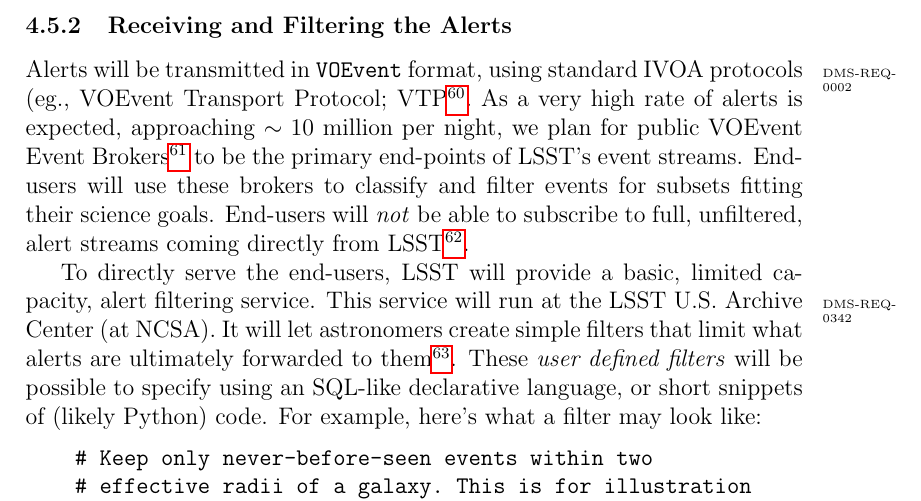
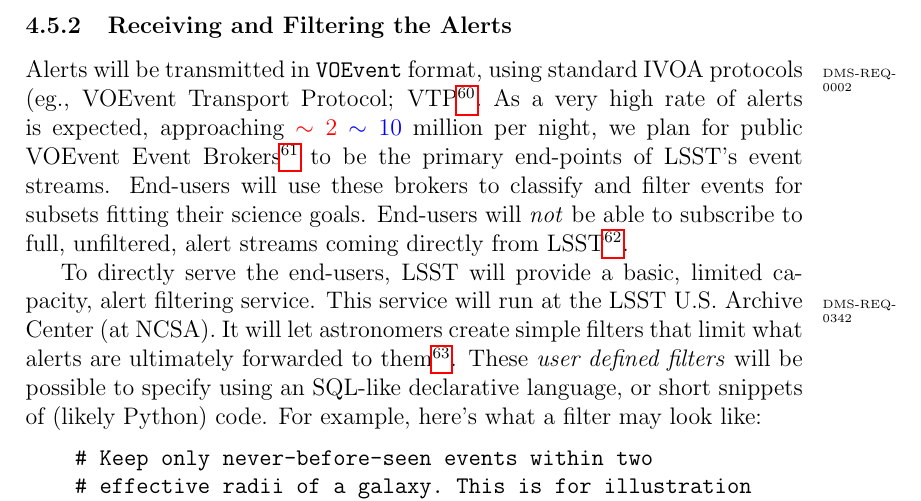
Before and after one commit to lsst/LSE-163, a LaTeX paper (dpdd.tex): part of page 34 of 71, cut so that both start at the same text. Compiled offline with pdfLaTeX.

Commit message:
Indicate that the 2 million became 10 million per night

```diff
--- a/dpdd.tex
+++ b/dpdd.tex
@@ -812,7 +812,7 @@ With each alert, we attempt to include as much information known to LSST about t
 \subsubsection{Receiving and Filtering the Alerts}
 \label{sec:eventbrokers}
 
-Alerts will be transmitted in \VOEvent format, using standard IVOA protocols\dmreq{0002} (eg., VOEvent Transport Protocol; VTP\footnote{VOEvent Transport Protocol is currently an IVOA Note, but we understand work is under way to finalize and bring it up to full IVOA Recommendation status.}. As a very high rate of alerts is expected, approaching $\sim 10$ million per night, we plan for public VOEvent Event Brokers\footnote{These brokers are envisioned to be operated as a public service by third parties who will have signed MOUs with LSST.} to be the primary end-points of LSST's event streams. End-users will use these brokers to classify and filter events for subsets fitting their science goals. End-users will \emph{not} be able to subscribe to full, unfiltered, alert streams coming directly from LSST\footnote{This is due to finite network bandwidth available: for example, a 100 end-users subscribing to a $\sim 100$ Mbps stream (the peak full stream data rate at end of the first year of operations) would require 10Gbps WAN connection from the archive center, just to serve the alerts.}.
+Alerts will be transmitted in \VOEvent format, using standard IVOA protocols\dmreq{0002} (eg., VOEvent Transport Protocol; VTP\footnote{VOEvent Transport Protocol is currently an IVOA Note, but we understand work is under way to finalize and bring it up to full IVOA Recommendation status.}. As a very high rate of alerts is expected, approaching \R{$\sim 2$} \B{$\sim 10$} million per night, we plan for public VOEvent Event Brokers\footnote{These brokers are envisioned to be operated as a public service by third parties who will have signed MOUs with LSST.} to be the primary end-points of LSST's event streams. End-users will use these brokers to classify and filter events for subsets fitting their science goals. End-users will \emph{not} be able to subscribe to full, unfiltered, alert streams coming directly from LSST\footnote{This is due to finite network bandwidth available: for example, a 100 end-users subscribing to a $\sim 100$ Mbps stream (the peak full stream data rate at end of the first year of operations) would require 10Gbps WAN connection from the archive center, just to serve the alerts.}.
 
 To directly serve the end-users, LSST will provide a basic, limited capacity, alert filtering service.\dmreq{0342} This service will run at the LSST U.S. Archive Center (at NCSA). It will let astronomers create simple filters that limit what alerts are ultimately forwarded to them\footnote{More specifically, to their VTP clients. Typically, a user will use the Science User Interface (the web portal to LSST Archive Center) to set up the filters, and use their VTP client to receive the filtered \VOEvent stream.}. These \emph{user defined filters} will be possible to specify using an SQL-like declarative language, or short snippets of (likely Python) code. For example, here's what a filter may look like:
 \begin{verbatim}
```
